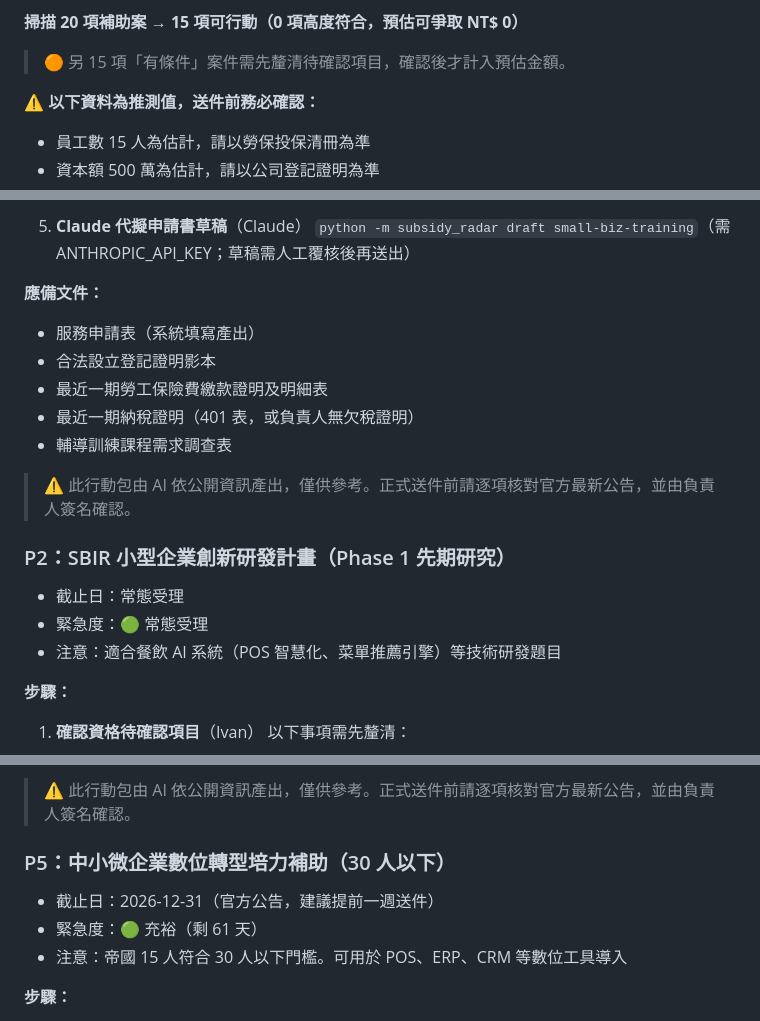
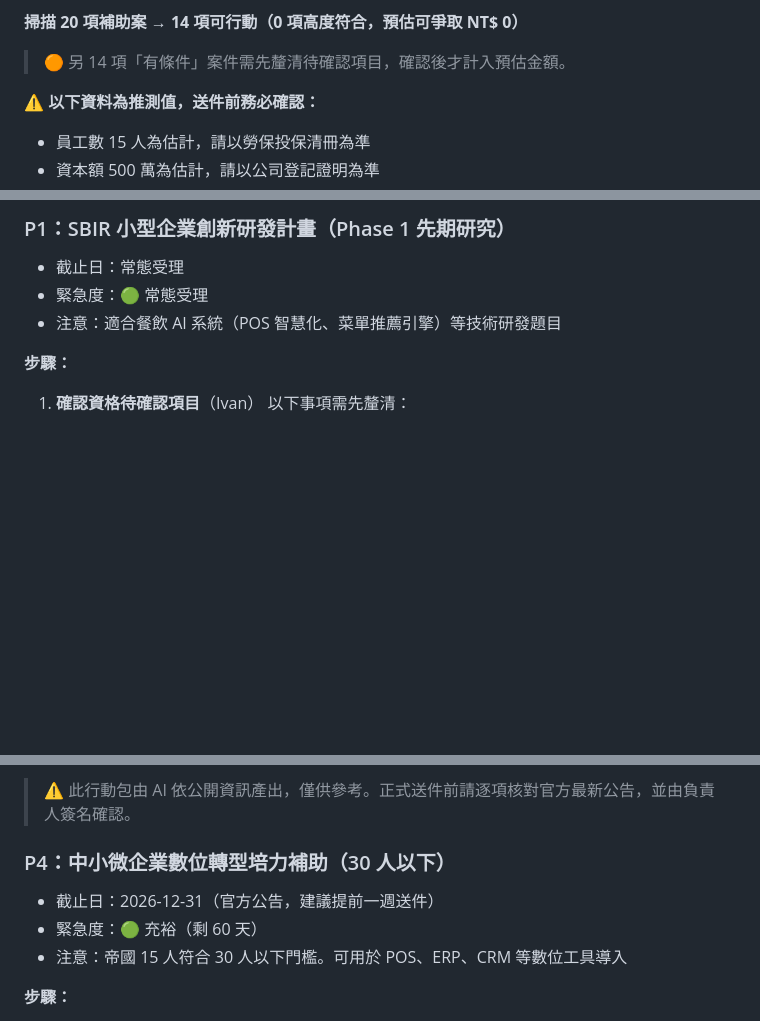
Before and after one commit to ivanshiuan/cliproxyapi-config, a Markdown page: docs/subsidies/RADAR_2026.md, 3 parts joined by grey strips. GitHub-like rendering; blank space fills up the shorter version.

```diff
--- a/docs/subsidies/RADAR_2026.md
+++ b/docs/subsidies/RADAR_2026.md
@@ -4,9 +4,9 @@
 > 公司：帝國餐飲科技有限公司｜行業：AI 驅動餐飲營運系統（餐館業）（5610）
 > 員工數：15｜資本額：500.0 萬
 
-**掃描 20 項補助案 → 15 項可行動（0 項高度符合，預估可爭取 NT$ 0）**
+**掃描 20 項補助案 → 14 項可行動（0 項高度符合，預估可爭取 NT$ 0）**
 
-> 🟠 另 15 項「有條件」案件需先釐清待確認項目，確認後才計入預估金額。
+> 🟠 另 14 項「有條件」案件需先釐清待確認項目，確認後才計入預估金額。
 
 ⚠️ **以下資料為推測值，送件前務必確認：**
 - 員工數 15 人為估計，請以勞保投保清冊為準
@@ -80,18 +50,4 @@
-5. **Claude 代擬申請書草稿**（Claude）
-   `python -m subsidy_radar draft small-biz-training`（需 ANTHROPIC_API_KEY；草稿需人工覆核後再送出）
-
-**應備文件：**
-
-- 服務申請表（系統填寫產出）
-- 合法設立登記證明影本
-- 最近一期勞工保險費繳款證明及明細表
-- 最近一期納稅證明（401 表，或負責人無欠稅證明）
-- 輔導訓練課程需求調查表
-
-> ⚠️ 此行動包由 AI 依公開資訊產出，僅供參考。正式送件前請逐項核對官方最新公告，並由負責人簽名確認。
-
-
-### P2：SBIR 小型企業創新研發計畫（Phase 1 先期研究）
+### P1：SBIR 小型企業創新研發計畫（Phase 1 先期研究）
 
 - 截止日：常態受理
 - 緊急度：🟢 常態受理
@@ -213,10 +169,10 @@
 > ⚠️ 此行動包由 AI 依公開資訊產出，僅供參考。正式送件前請逐項核對官方最新公告，並由負責人簽名確認。
 
 
-### P5：中小微企業數位轉型培力補助（30 人以下）
+### P4：中小微企業數位轉型培力補助（30 人以下）
 
 - 截止日：2026-12-31（官方公告，建議提前一週送件）
-- 緊急度：🟢 充裕（剩 61 天）
+- 緊急度：🟢 充裕（剩 60 天）
 - 注意：帝國 15 人符合 30 人以下門檻。可用於 POS、ERP、CRM 等數位工具導入
 
 **步驟：**
```
Also changed, not shown: other parts of docs/subsidies/RADAR_2026.md (+29 -58 lines).
